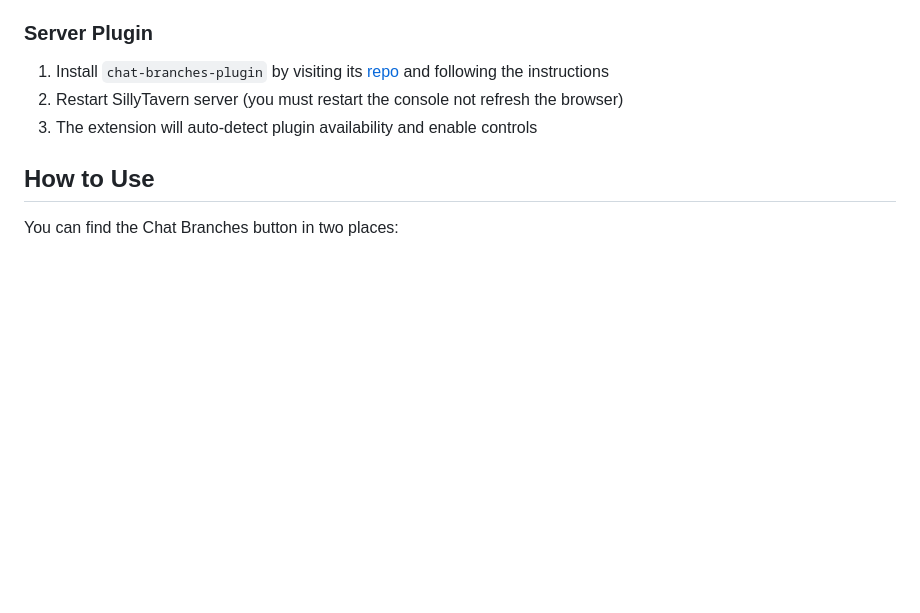
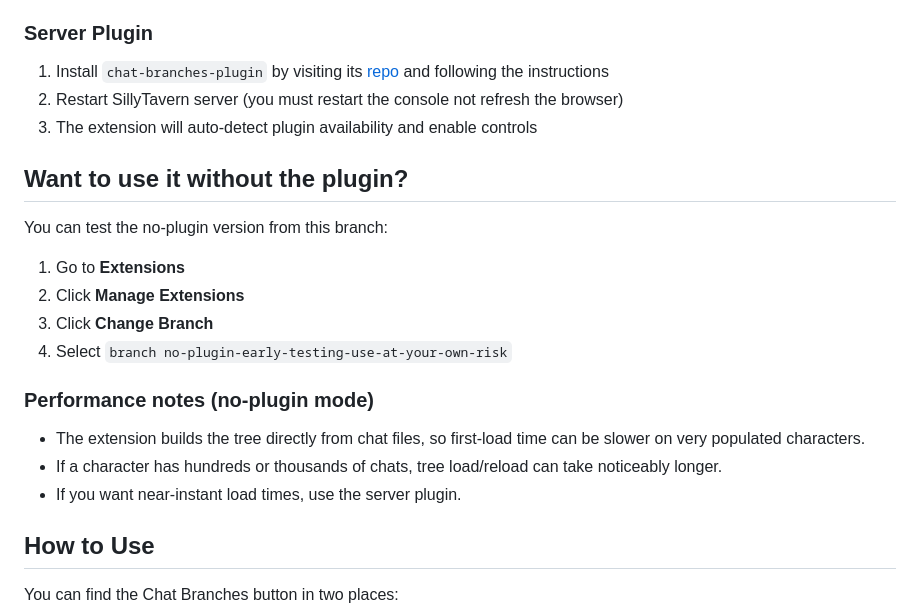
Before and after one commit to spaceman2408/SillyTavern-ChatBranchesNew, a Markdown page: README.md, the part around the change. Drawn GitHub-style; blank space fills up the shorter version.

Commit message:
docs(README): add instructions for using the extension without the plugin and performance notes

```diff
--- a/README.md
+++ b/README.md
@@ -73,6 +73,21 @@ If the plugin is not detected, tree actions and rebuild are disabled until it is
 2. Restart SillyTavern server (you must restart the console not refresh the browser)
 3. The extension will auto-detect plugin availability and enable controls
 
+## Want to use it without the plugin?
+
+You can test the no-plugin version from this branch:
+
+1. Go to **Extensions**
+2. Click **Manage Extensions**
+3. Click **Change Branch**
+4. Select `branch no-plugin-early-testing-use-at-your-own-risk`
+
+### Performance notes (no-plugin mode)
+
+- The extension builds the tree directly from chat files, so first-load time can be slower on very populated characters.
+- If a character has hundreds or thousands of chats, tree load/reload can take noticeably longer.
+- If you want near-instant load times, use the server plugin.
+
 ## How to Use
 
 You can find the Chat Branches button in two places:
```
